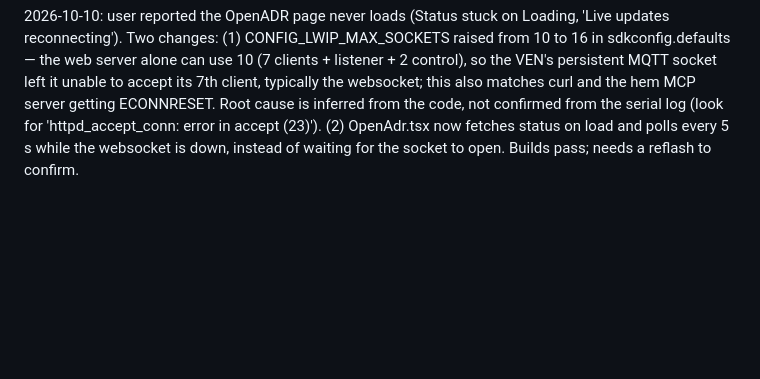
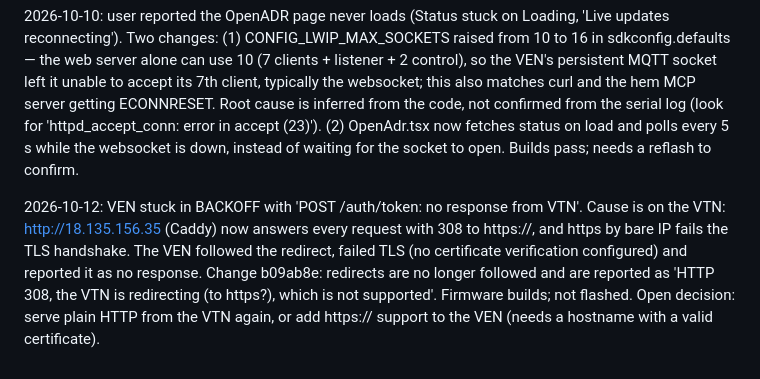
Before and after one commit to tomasmcguinness/matter-esp32-home-energy-manager, a Markdown page: backlog/tasks/task-44 - OpenADR-3.1-VEN-send-the-hourly-demand-forecast-to-a-VTN.md, the part around one of its changes. Drawn GitHub-style; blank space fills up the shorter version.

Commit message:
Note the VTN https redirect on the OpenADR task
Co-Authored-By: Claude Opus 5.5 <noreply@anthropic.com>

```diff
--- a/backlog/tasks/task-44 - OpenADR-3.1-VEN-send-the-hourly-demand-forecast-to-a-VTN.md
+++ b/backlog/tasks/task-44 - OpenADR-3.1-VEN-send-the-hourly-demand-forecast-to-a-VTN.md
@@ -67,4 +67,6 @@ APPROVED 2026-10-10 with these user decisions after reading the contract (now at
 Deviations and choices worth knowing: (1) discovery (contract steps 2, 5, 6) runs on every start; the NVS-cached IDs are refreshed from it rather than used to skip it. (2) On a 404 from POST /reports the VEN re-registers and retries once immediately, then waits for the next tick if it 404s again. (3) Forecast values are read by local hour-of-day index from the stored 24-record forecasts, so on 25 Oct the repeated 01:00 slot sends record 1 twice and on 29 Mar record 1 is unused. (4) vtn_base_url must start with http://. (5) client_secret is stored in NVS in plaintext.
 
 2026-10-10: user reported the OpenADR page never loads (Status stuck on Loading, 'Live updates reconnecting'). Two changes: (1) CONFIG_LWIP_MAX_SOCKETS raised from 10 to 16 in sdkconfig.defaults — the web server alone can use 10 (7 clients + listener + 2 control), so the VEN's persistent MQTT socket left it unable to accept its 7th client, typically the websocket; this also matches curl and the hem MCP server getting ECONNRESET. Root cause is inferred from the code, not confirmed from the serial log (look for 'httpd_accept_conn: error in accept (23)'). (2) OpenAdr.tsx now fetches status on load and polls every 5 s while the websocket is down, instead of waiting for the socket to open. Builds pass; needs a reflash to confirm.
+
+2026-10-12: VEN stuck in BACKOFF with 'POST /auth/token: no response from VTN'. Cause is on the VTN: http://18.135.156.35 (Caddy) now answers every request with 308 to https://, and https by bare IP fails the TLS handshake. The VEN followed the redirect, failed TLS (no certificate verification configured) and reported it as no response. Change b09ab8e: redirects are no longer followed and are reported as 'HTTP 308, the VTN is redirecting (to https?), which is not supported'. Firmware builds; not flashed. Open decision: serve plain HTTP from the VTN again, or add https:// support to the VEN (needs a hostname with a valid certificate).
 <!-- SECTION:NOTES:END -->
```
Also changed, not shown: other parts of backlog/tasks/task-44 - OpenADR-3.1-VEN-send-the-hourly-demand-forecast-to-a-VTN.md (+1 -1 lines).
